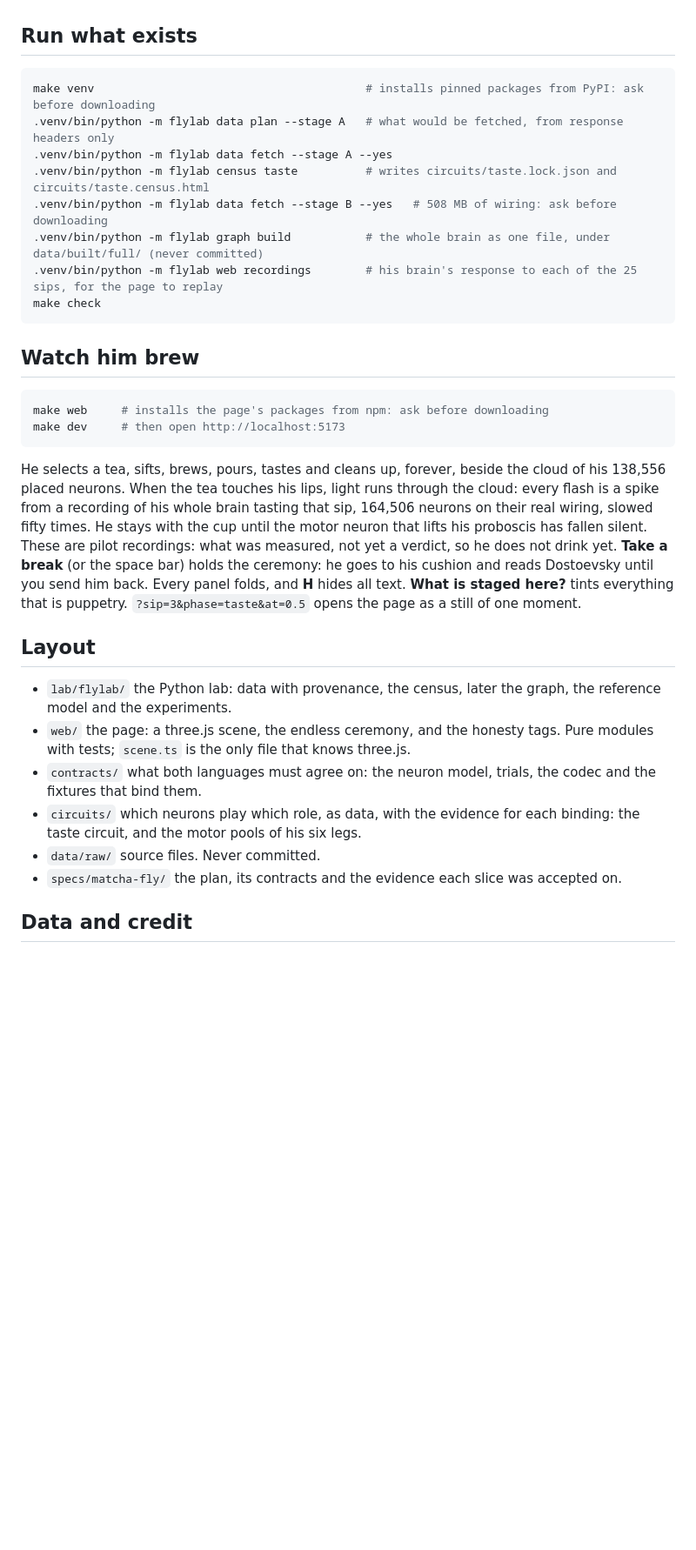
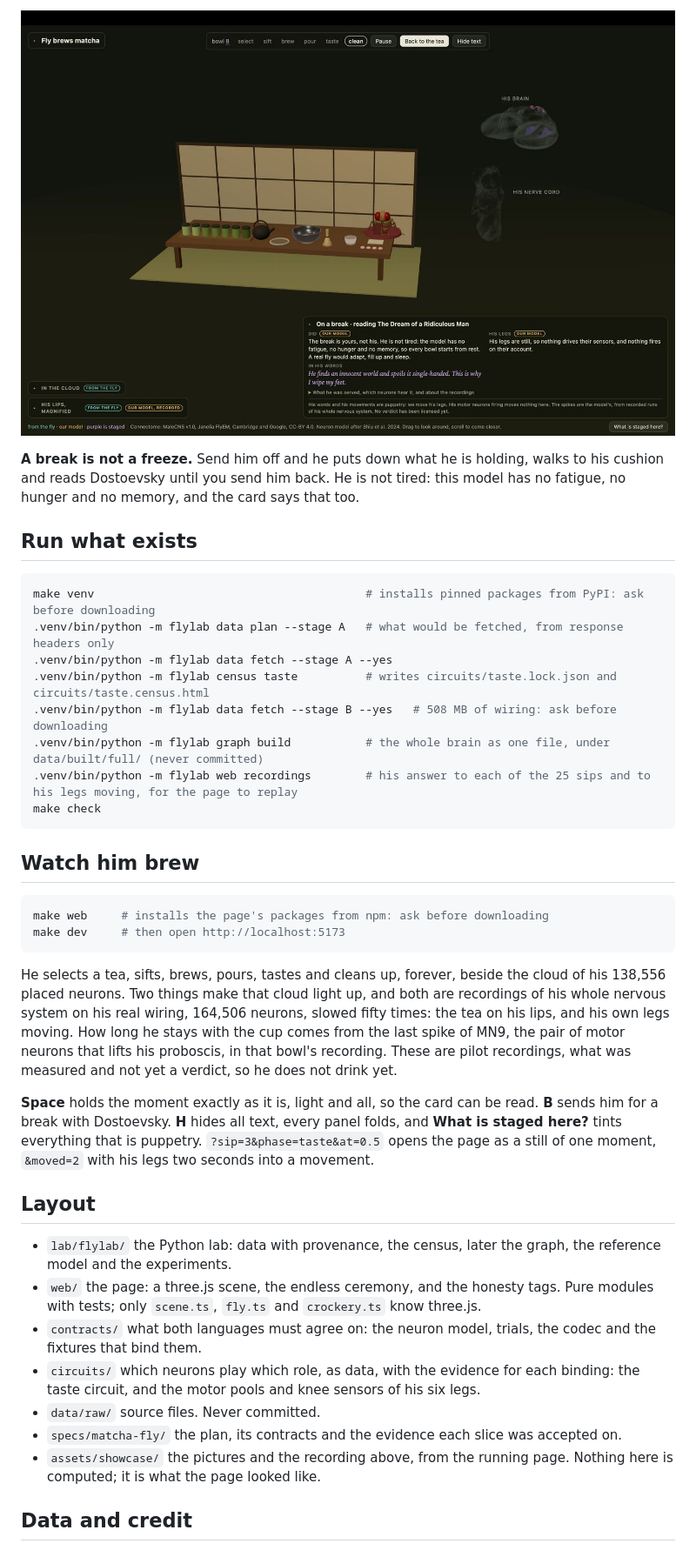
Before and after one commit to linhkid/fly-matcha, a Markdown page: README.md, the part around the change printed below. Shown: that part at 87% size. Drawn GitHub-style; pictures changed too: assets/showcase/break.jpg (added); blank space fills up the shorter version.

Commit message:
README: show the loop, the recording and three stills from the page

````diff
--- a/README.md
+++ b/README.md
@@ -6,3 +21,6 @@ The plan, the rules and the current status live in [specs/matcha-fly/README.md](
+![On a break, reading Dostoevsky on his cushion](assets/showcase/break.jpg)
+
+**A break is not a freeze.** Send him off and he puts down what he is holding, walks to his cushion and reads Dostoevsky until you send him back. He is not tired: this model has no fatigue, no hunger and no memory, and the card says that too.
 
 ## Run what exists
 
@@ -13,7 +31,7 @@ make venv                                        # installs pinned packages from
 .venv/bin/python -m flylab census taste          # writes circuits/taste.lock.json and circuits/taste.census.html
 .venv/bin/python -m flylab data fetch --stage B --yes   # 508 MB of wiring: ask before downloading
 .venv/bin/python -m flylab graph build           # the whole brain as one file, under data/built/full/ (never committed)
-.venv/bin/python -m flylab web recordings        # his brain's response to each of the 25 sips, for the page to replay
+.venv/bin/python -m flylab web recordings        # his answer to each of the 25 sips and to his legs moving, for the page to replay
 make check
 ```
 
@@ -24,16 +42,19 @@ make web     # installs the page's packages from npm: ask before downloading
 make dev     # then open http://localhost:5173
 ```
 
-He selects a tea, sifts, brews, pours, tastes and cleans up, forever, beside the cloud of his 138,556 placed neurons. When the tea touches his lips, light runs through the cloud: every flash is a spike from a recording of his whole brain tasting that sip, 164,506 neurons on their real wiring, slowed fifty times. He stays with the cup until the motor neuron that lifts his proboscis has fallen silent. These are pilot recordings: what was measured, not yet a verdict, so he does not drink yet. **Take a break** (or the space bar) holds the ceremony: he goes to his cushion and reads Dostoevsky until you send him back. Every panel folds, and **H** hides all text. **What is staged here?** tints everything that is puppetry. `?sip=3&phase=taste&at=0.5` opens the page as a still of one moment.
+He selects a tea, sifts, brews, pours, tastes and cleans up, forever, beside the cloud of his 138,556 placed neurons. Two things make that cloud light up, and both are recordings of his whole nervous system on his real wiring, 164,506 neurons, slowed fifty times: the tea on his lips, and his own legs moving. How long he stays with the cup comes from the last spike of MN9, the pair of motor neurons that lifts his proboscis, in that bowl's recording. These are pilot recordings, what was measured and not yet a verdict, so he does not drink yet.
+
+**Space** holds the moment exactly as it is, light and all, so the card can be read. **B** sends him for a break with Dostoevsky. **H** hides all text, every panel folds, and **What is staged here?** tints everything that is puppetry. `?sip=3&phase=taste&at=0.5` opens the page as a still of one moment, `&moved=2` with his legs two seconds into a movement.
 
 ## Layout
 
 - `lab/flylab/` the Python lab: data with provenance, the census, later the graph, the reference model and the experiments.
-- `web/` the page: a three.js scene, the endless ceremony, and the honesty tags. Pure modules with tests; `scene.ts` is the only file that knows three.js.
+- `web/` the page: a three.js scene, the endless ceremony, and the honesty tags. Pure modules with tests; only `scene.ts`, `fly.ts` and `crockery.ts` know three.js.
 - `contracts/` what both languages must agree on: the neuron model, trials, the codec and the fixtures that bind them.
-- `circuits/` which neurons play which role, as data, with the evidence for each binding: the taste circuit, and the motor pools of his six legs.
+- `circuits/` which neurons play which role, as data, with the evidence for each binding: the taste circuit, and the motor pools and knee sensors of his six legs.
 - `data/raw/` source files. Never committed.
 - `specs/matcha-fly/` the plan, its contracts and the evidence each slice was accepted on.
+- `assets/showcase/` the pictures and the recording above, from the running page. Nothing here is computed; it is what the page looked like.
 
 ## Data and credit
 
````
Also changed, not shown: other parts of README.md (+16 -1 lines), assets/showcase/tasting.jpg (added), assets/showcase/walking.jpg (added), 2 other files.
